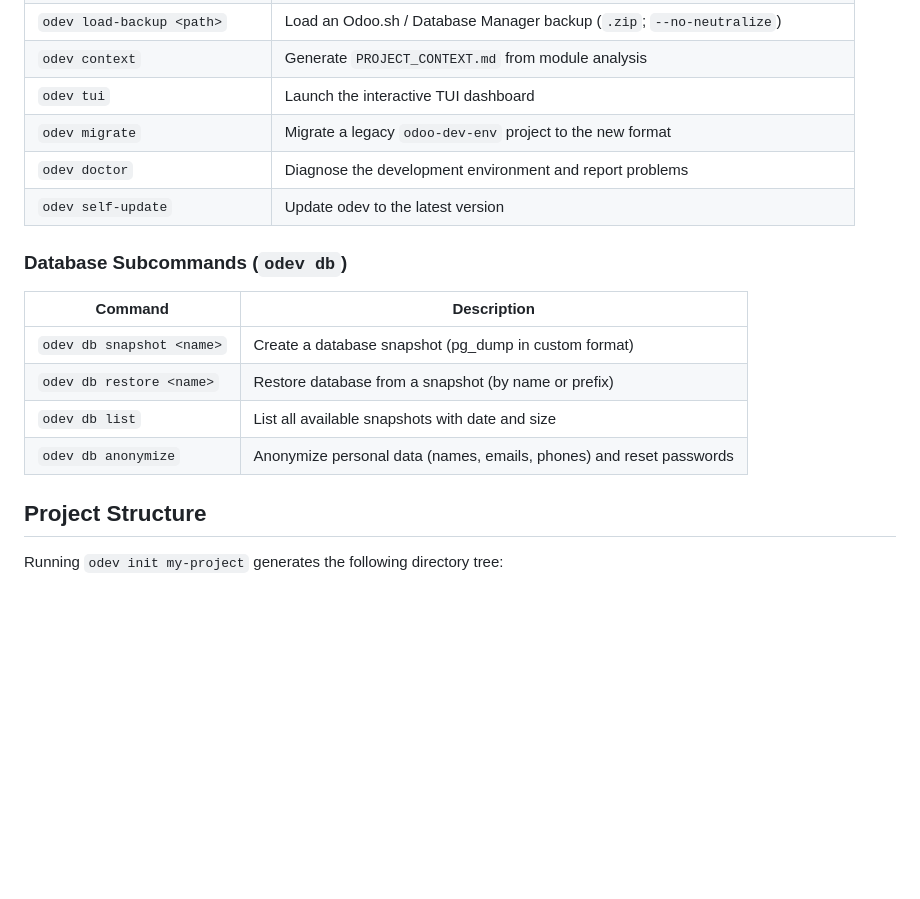
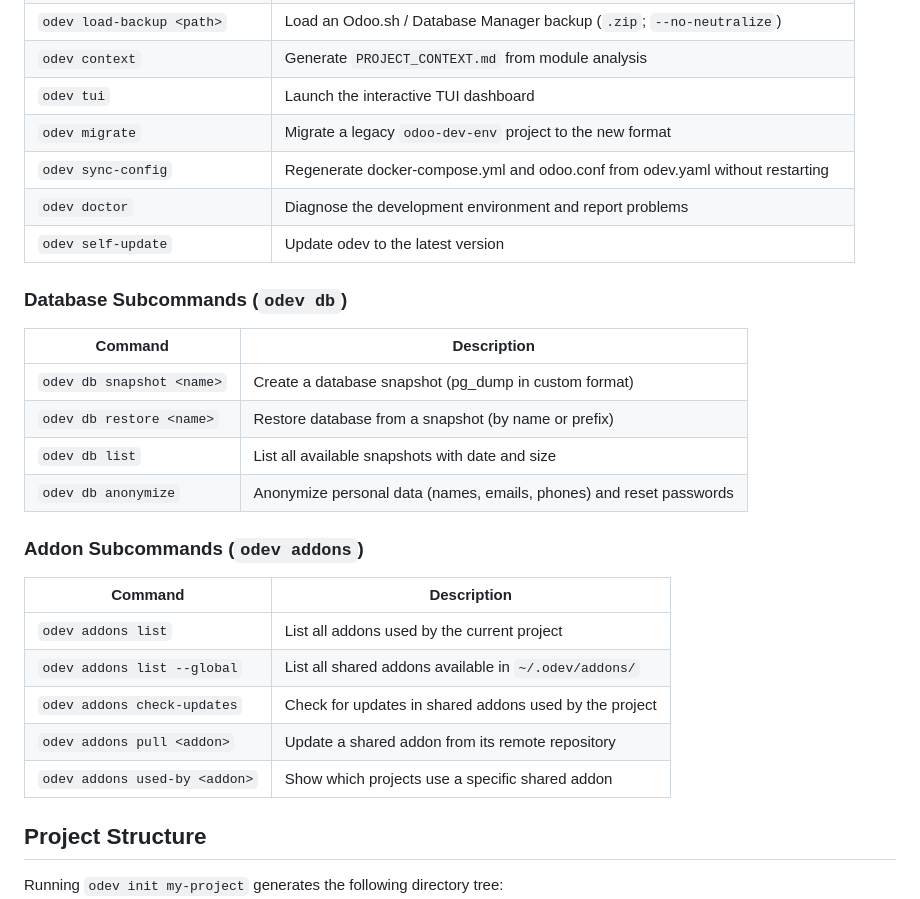
Before and after one commit to giulianoh92/odev, a Markdown page: README.md, the part around one of its changes. Drawn GitHub-style; blank space fills up the shorter version.

```diff
--- a/README.md
+++ b/README.md
@@ -65,6 +67,7 @@ odev init my-project --no-interactive
 | `odev context` | Generate `PROJECT_CONTEXT.md` from module analysis |
 | `odev tui` | Launch the interactive TUI dashboard |
 | `odev migrate` | Migrate a legacy `odoo-dev-env` project to the new format |
+| `odev sync-config` | Regenerate docker-compose.yml and odoo.conf from odev.yaml without restarting |
 | `odev doctor` | Diagnose the development environment and report problems |
 | `odev self-update` | Update odev to the latest version |
 
@@ -76,6 +79,16 @@ odev init my-project --no-interactive
 | `odev db restore <name>` | Restore database from a snapshot (by name or prefix) |
 | `odev db list` | List all available snapshots with date and size |
 | `odev db anonymize` | Anonymize personal data (names, emails, phones) and reset passwords |
+
+### Addon Subcommands (`odev addons`)
+
+| Command | Description |
+|---------|-------------|
+| `odev addons list` | List all addons used by the current project |
+| `odev addons list --global` | List all shared addons available in `~/.odev/addons/` |
+| `odev addons check-updates` | Check for updates in shared addons used by the project |
+| `odev addons pull <addon>` | Update a shared addon from its remote repository |
+| `odev addons used-by <addon>` | Show which projects use a specific shared addon |
 
 ## Project Structure
 
```
Also changed, not shown: other parts of README.md (+49 -0 lines).
